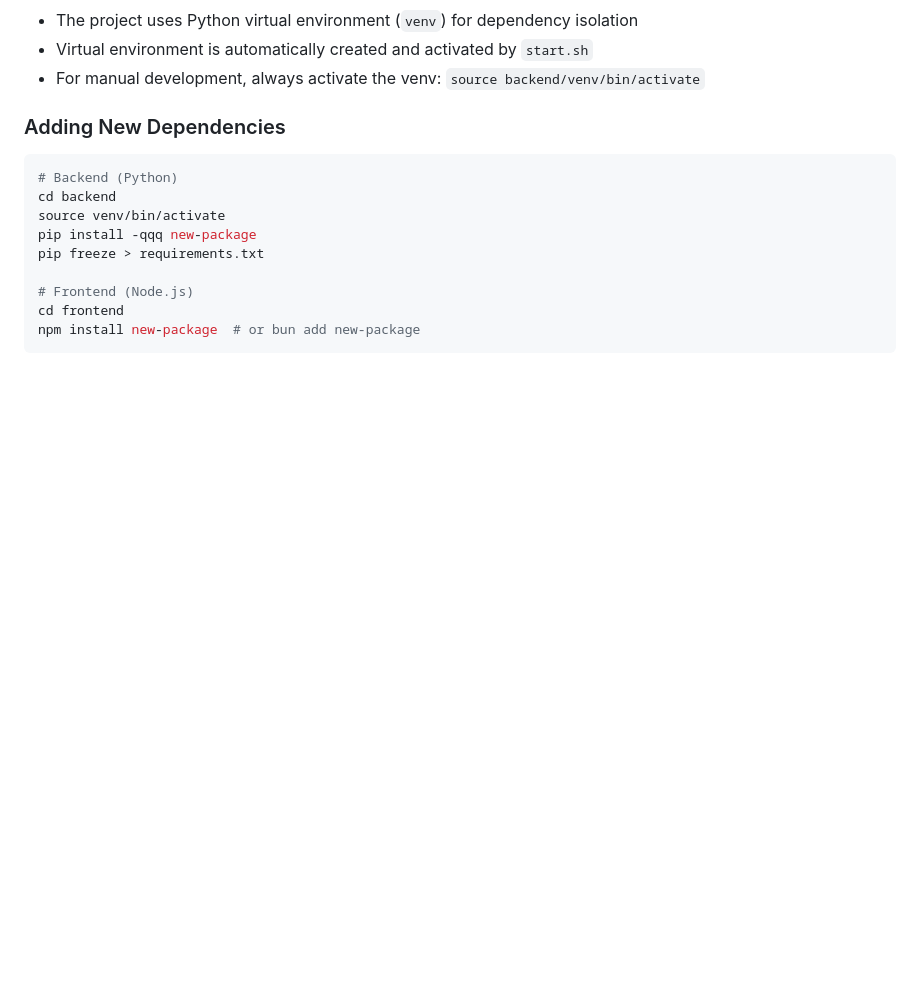
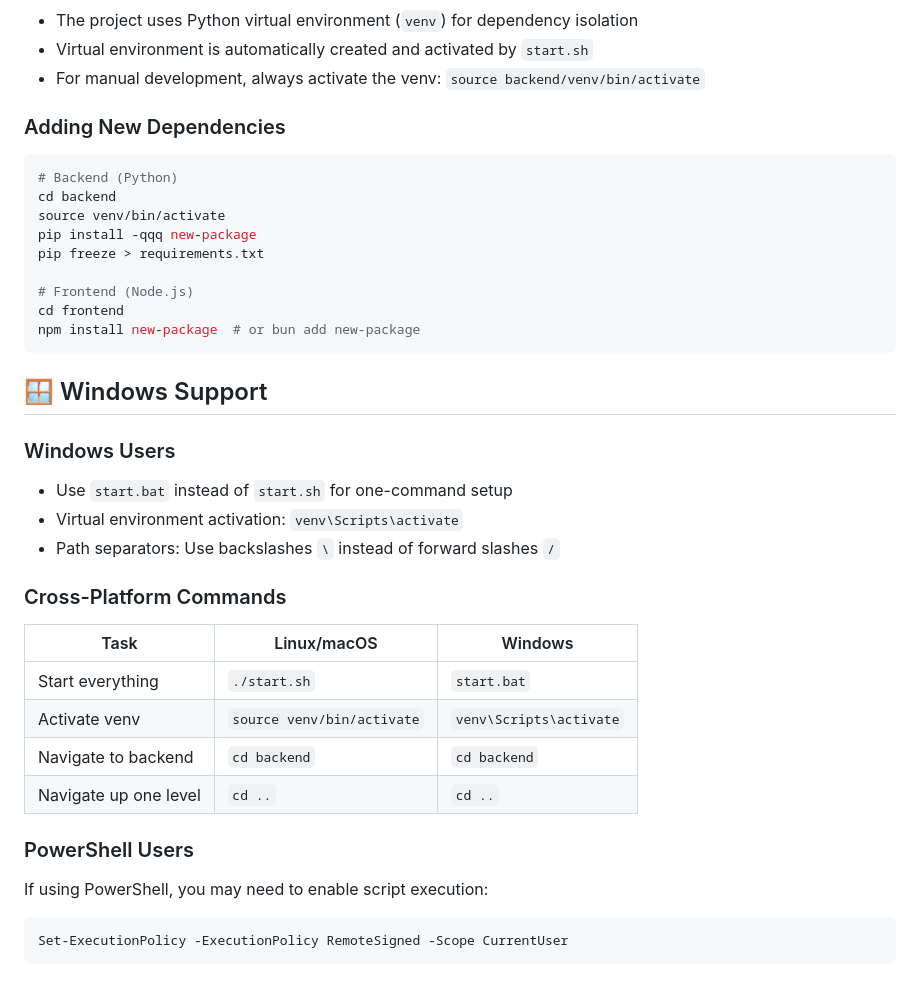
Before and after one commit to LinuxCTRL/tomato-varieties, a Markdown page: README.md, the part around the change. GitHub-like rendering; blank space fills up the shorter version.

Commit message:
2-1: Fix's

````diff
--- a/README.md
+++ b/README.md
@@ -310,3 +310,25 @@ pip freeze > requirements.txt
 cd frontend
 npm install new-package  # or bun add new-package
 ```
+
+
+## 🪟 Windows Support
+
+### Windows Users
+- Use `start.bat` instead of `start.sh` for one-command setup
+- Virtual environment activation: `venv\Scripts\activate`
+- Path separators: Use backslashes `\` instead of forward slashes `/`
+
+### Cross-Platform Commands
+| Task | Linux/macOS | Windows |
+|------|-------------|---------|
+| Start everything | `./start.sh` | `start.bat` |
+| Activate venv | `source venv/bin/activate` | `venv\Scripts\activate` |
+| Navigate to backend | `cd backend` | `cd backend` |
+| Navigate up one level | `cd ..` | `cd ..` |
+
+### PowerShell Users
+If using PowerShell, you may need to enable script execution:
+```powershell
+Set-ExecutionPolicy -ExecutionPolicy RemoteSigned -Scope CurrentUser
+```
````
